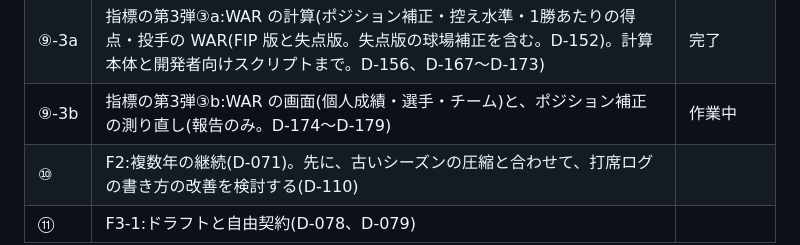
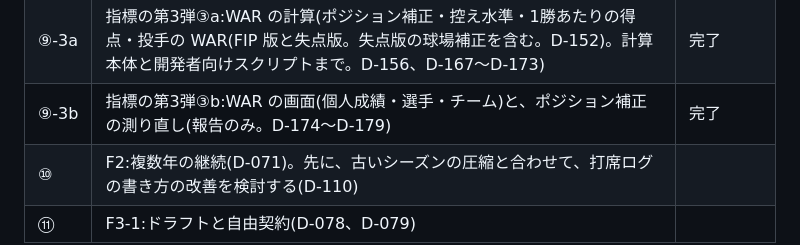
Before and after one commit to yuusukekokubu-a11y/npb-pennant-simulator, a Markdown page: docs/ROADMAP.md, the part around the change. GitHub-like rendering.

Commit message:
docs: ROADMAP の第3弾③b を完了に直す(D-133)
Co-Authored-By: Claude Fable 5.1 <noreply@anthropic.com>
Claude-Session: https://claude.ai/code/session_01E6ULxTd5c7X7cMC66Lyeik

```diff
--- a/docs/ROADMAP.md
+++ b/docs/ROADMAP.md
@@ -87,7 +87,7 @@
 | ⑨-1 | 指標の第3弾①:選手生成の変更(ポジション別の型の出現割合。選手が変わるので指紋と校正をやり直す。D-155、D-157) | 完了 |
 | ⑨-2 | 指標の第3弾②:打撃・走塁・守備の得点(計算は変えない。計算本体と開発者向けスクリプトまで。D-156、D-160〜D-166) | 完了 |
 | ⑨-3a | 指標の第3弾③a:WAR の計算(ポジション補正・控え水準・1勝あたりの得点・投手の WAR(FIP 版と失点版。失点版の球場補正を含む。D-152)。計算本体と開発者向けスクリプトまで。D-156、D-167〜D-173) | 完了 |
-| ⑨-3b | 指標の第3弾③b:WAR の画面(個人成績・選手・チーム)と、ポジション補正の測り直し(報告のみ。D-174〜D-179) | 作業中 |
+| ⑨-3b | 指標の第3弾③b:WAR の画面(個人成績・選手・チーム)と、ポジション補正の測り直し(報告のみ。D-174〜D-179) | 完了 |
 | ⑩ | F2:複数年の継続(D-071)。先に、古いシーズンの圧縮と合わせて、打席ログの書き方の改善を検討する(D-110) | |
 | ⑪ | F3-1:ドラフトと自由契約(D-078、D-079) | |
 
```
